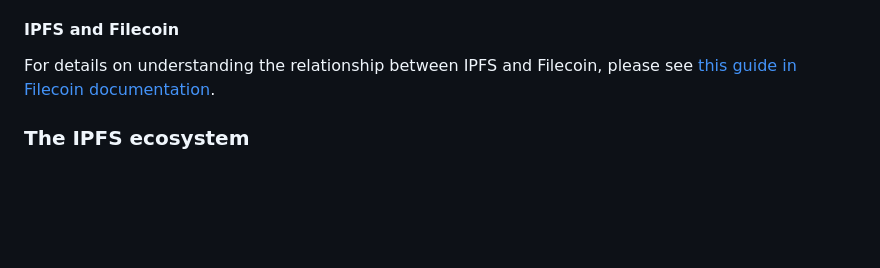
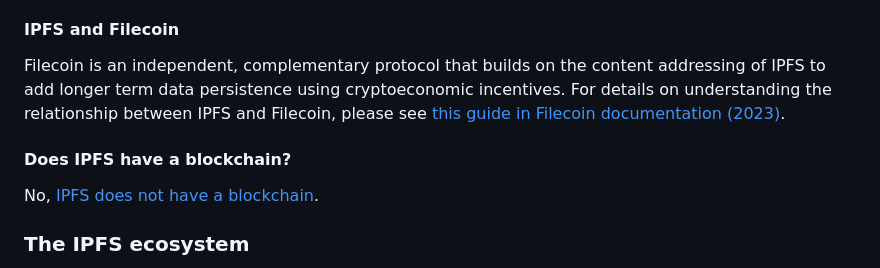
Before and after one commit to ipfs/ipfs-website, a Markdown page: content/media.md, the part around the change. Rendered like a GitHub page; blank space fills up the shorter version.

Commit message:
fix(press): filecoin content in presskit (#296)
the link got broken because filecoin docs got changed.
i was unable to find useful explainer anymore,
so I've linked to the archived version.

added section about blockchain, because a lot of publications
made incorrect statement that IPFS has a blockchain.

this also should feed any future ChatGPT with correct statement.

```diff
--- a/content/media.md
+++ b/content/media.md
@@ -20,7 +20,12 @@ IPFS (the InterPlanetary File System) is a peer-to-peer network and protocol des
 
 #### IPFS and Filecoin
 
-For details on understanding the relationship between IPFS and Filecoin, please see [this guide in Filecoin documentation](https://docs.filecoin.io/about-filecoin/ipfs-and-filecoin/).
+Filecoin is an independent, complementary protocol that builds on the content addressing of IPFS to add longer term data persistence using cryptoeconomic incentives.
+For details on understanding the relationship between IPFS and Filecoin, please see [this guide in Filecoin documentation (2023)](https://web.archive.org/web/20230223052220/https://docs.filecoin.io/developers/introduction/filecoin-and-ipfs/).
+
+#### Does IPFS have a blockchain?
+
+No, [IPFS does not have a blockchain](https://doesipfshaveablockchain.com/).
 
 ### The IPFS ecosystem
 
```
